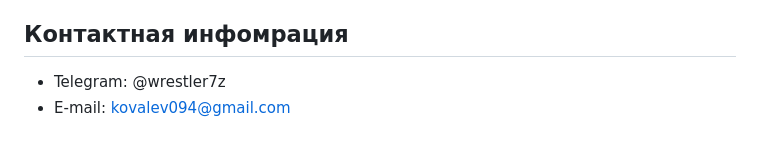
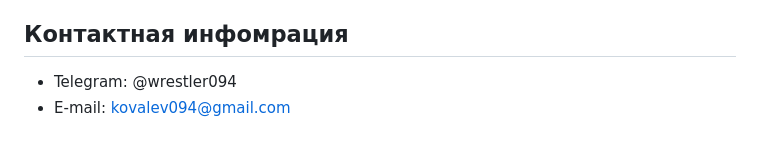
Before and after one commit to Wrestler094/middle.messenger.praktikum.yandex, a Markdown page: README.md, the part around the change. Rendered like a GitHub page.

```diff
--- a/README.md
+++ b/README.md
@@ -55,5 +55,5 @@
 
 ## Контактная инфомрация
 
-- Telegram: @wrestler7z
+- Telegram: @wrestler094
 - E-mail: kovalev094@gmail.com
```
